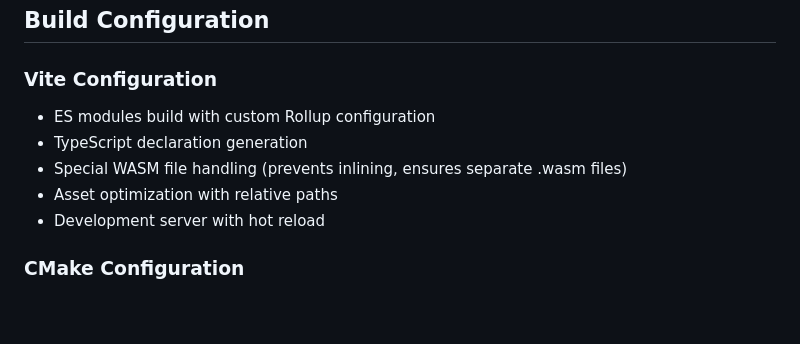
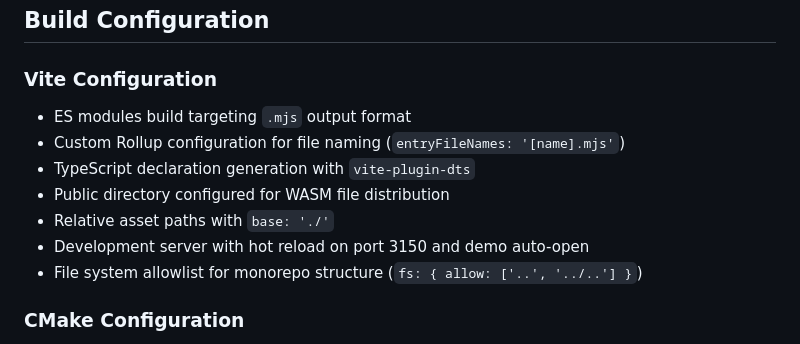
Before and after one commit to hwei/Basis-Universal-Transcoder-Project, a Markdown page: README.md, the part around the change. Rendered like a GitHub page; blank space fills up the shorter version.

```diff
--- a/README.md
+++ b/README.md
@@ -108,11 +108,13 @@ npm run preview                # Preview built package
 ## Build Configuration
 
 ### Vite Configuration
-- ES modules build with custom Rollup configuration
-- TypeScript declaration generation
-- Special WASM file handling (prevents inlining, ensures separate .wasm files)
-- Asset optimization with relative paths
-- Development server with hot reload
+- ES modules build targeting `.mjs` output format
+- Custom Rollup configuration for file naming (`entryFileNames: '[name].mjs'`)
+- TypeScript declaration generation with `vite-plugin-dts`
+- Public directory configured for WASM file distribution
+- Relative asset paths with `base: './'`
+- Development server with hot reload on port 3150 and demo auto-open
+- File system allowlist for monorepo structure (`fs: { allow: ['..', '../..'] }`)
 
 ### CMake Configuration
 - Emscripten toolchain
```
